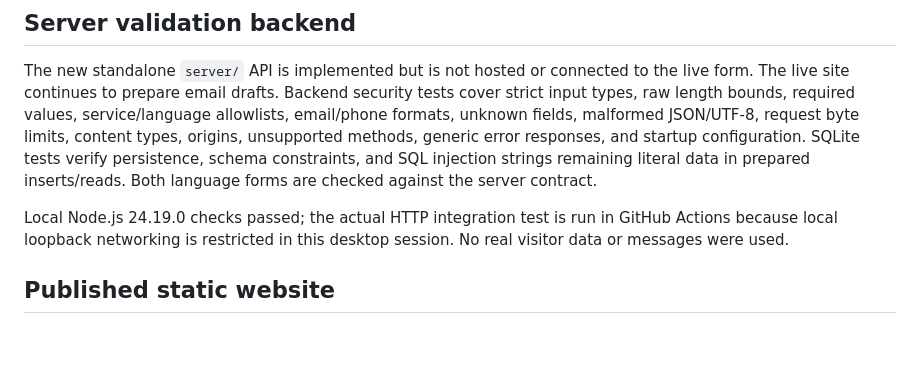
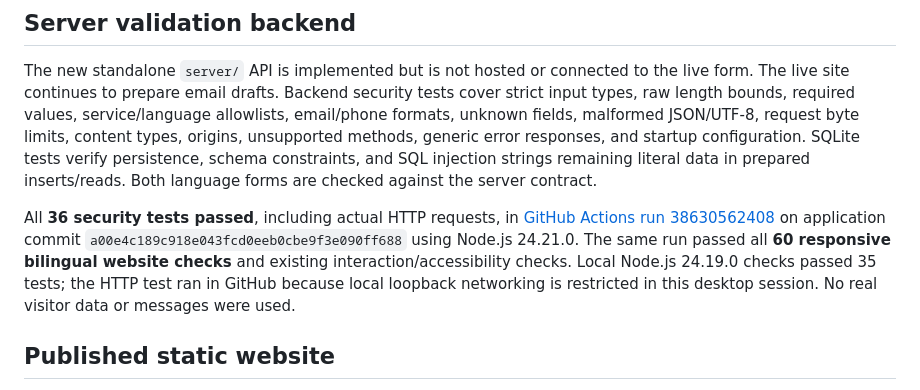
Before and after one commit to scabrera50/ASG-TAX-SERVICE, a Markdown page: VALIDATION.md, the part around the change. Rendered like a GitHub page; blank space fills up the shorter version.

Commit message:
Record successful server security and bilingual website checks

```diff
--- a/VALIDATION.md
+++ b/VALIDATION.md
@@ -4,7 +4,7 @@
 
 The new standalone `server/` API is implemented but is not hosted or connected to the live form. The live site continues to prepare email drafts. Backend security tests cover strict input types, raw length bounds, required values, service/language allowlists, email/phone formats, unknown fields, malformed JSON/UTF-8, request byte limits, content types, origins, unsupported methods, generic error responses, and startup configuration. SQLite tests verify persistence, schema constraints, and SQL injection strings remaining literal data in prepared inserts/reads. Both language forms are checked against the server contract.
 
-Local Node.js 24.19.0 checks passed; the actual HTTP integration test is run in GitHub Actions because local loopback networking is restricted in this desktop session. No real visitor data or messages were used.
+All **36 security tests passed**, including actual HTTP requests, in [GitHub Actions run 38630562408](https://github.com/scabrera50/ASG-TAX-SERVICE/actions/runs/38630562408) on application commit `a00e4c189c918e043fcd0eeb0cbe9f3e090ff688` using Node.js 24.21.0. The same run passed all **60 responsive bilingual website checks** and existing interaction/accessibility checks. Local Node.js 24.19.0 checks passed 35 tests; the HTTP test ran in GitHub because local loopback networking is restricted in this desktop session. No real visitor data or messages were used.
 
 ## Published static website
 
```
